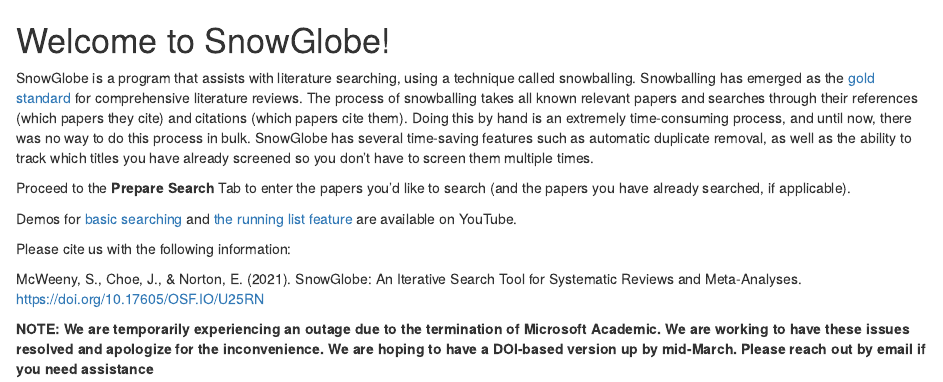
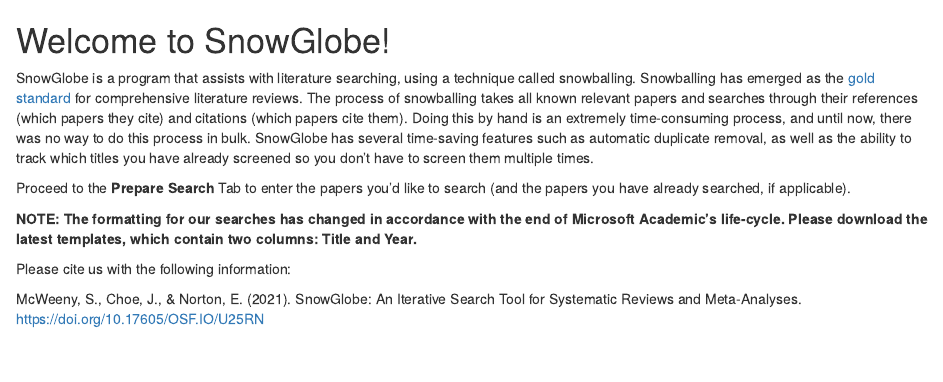
Before and after one commit to yjunechoe/Snowglobe, an R Markdown document (app_source/home.Rmd): the page in a window 1100 px wide, from its top. Rendered offline with R 4.5, knitr and Pandoc, with nearby package versions.

Commit message:
Homepage update

```diff
--- a/app_source/home.Rmd
+++ b/app_source/home.Rmd
@@ -4,10 +4,8 @@
 
 Proceed to the **Prepare Search** Tab to enter the papers you'd like to search (and the papers you have already searched, if applicable).
 
-Demos for [basic searching](https://youtu.be/WQ_rwvMXFdU) and [the running list feature](https://youtu.be/VsNZ1QyaCGo) are available on YouTube.
+**NOTE: The formatting for our searches has changed in accordance with the end of Microsoft Academic's life-cycle. Please download the latest templates, which contain two columns: Title and Year.**
 
 Please cite us with the following information:
 
 McWeeny, S., Choe, J., & Norton, E. (2021). SnowGlobe: An Iterative Search Tool for Systematic Reviews and Meta-Analyses. https://doi.org/10.17605/OSF.IO/U25RN
-
-**NOTE: We are temporarily experiencing an outage due to the termination of Microsoft Academic. We are working to have these issues resolved and apologize for the inconvenience. We are hoping to have a DOI-based version up by mid-March. Please reach out by email if you need assistance**
```
